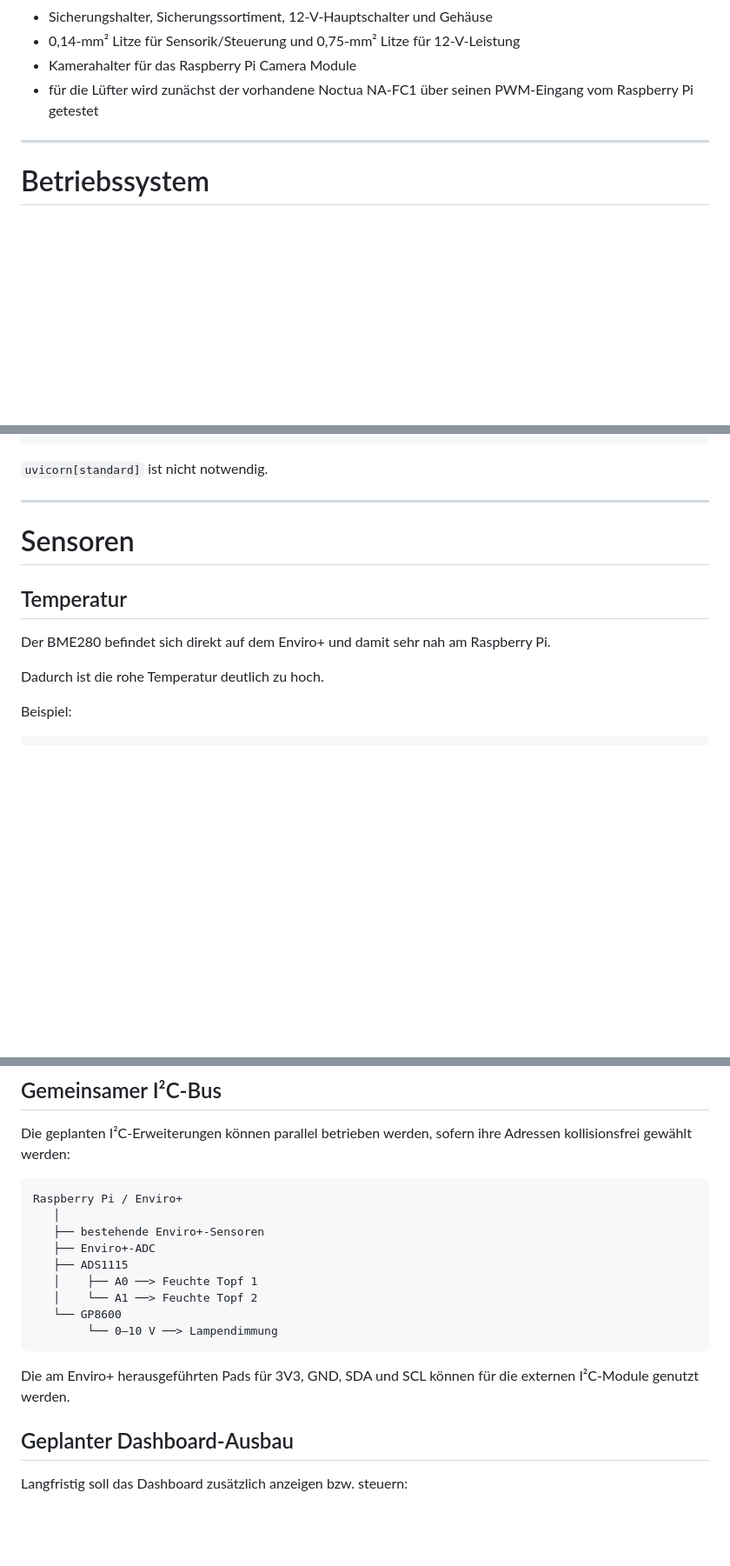
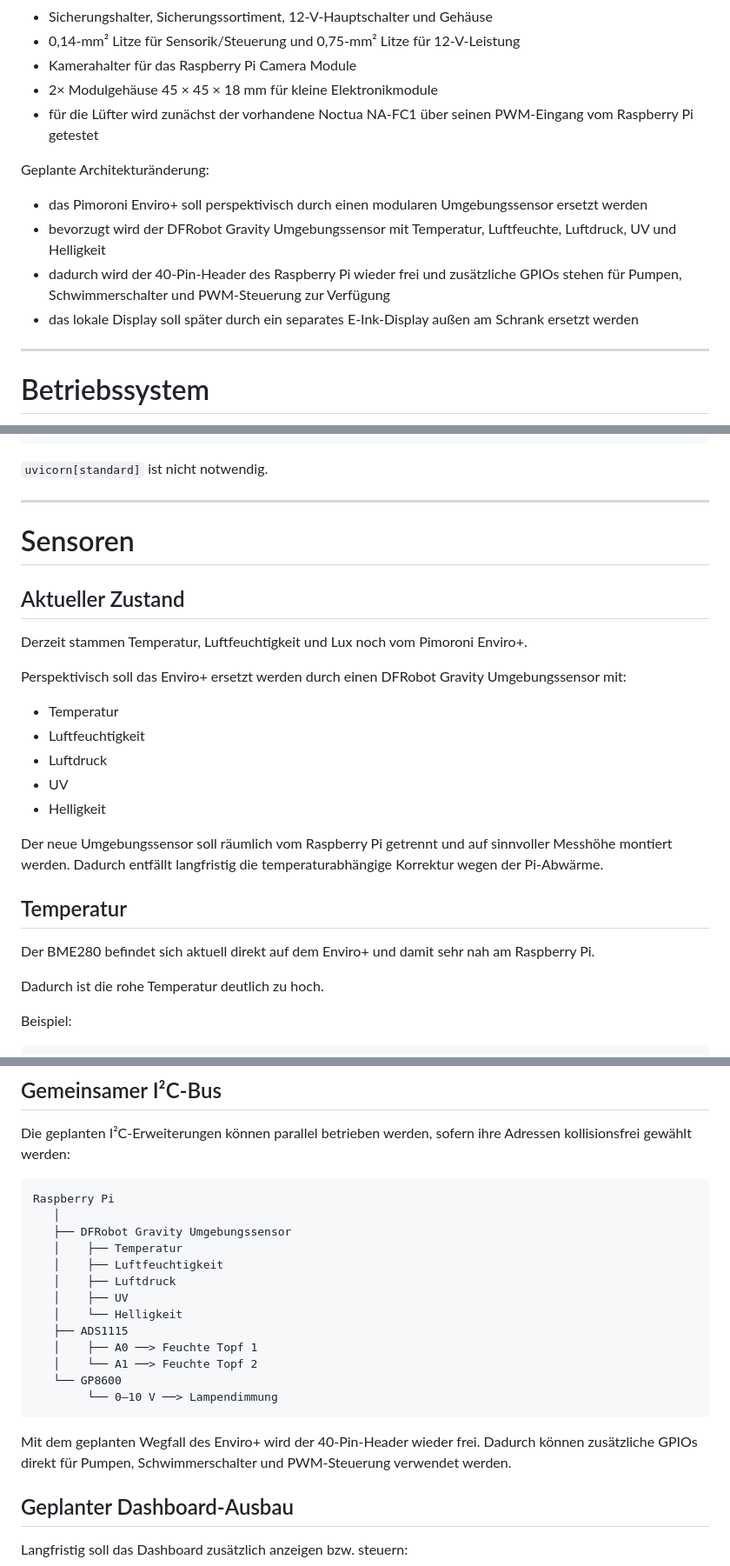
Before and after one commit to Deflection1/plant-monitor, a Markdown page: README.md, 3 parts joined by grey strips. Shown at 87% size. Drawn GitHub-style; blank space fills up the shorter version.

Commit message:
Update README for Enviro replacement and modular enclosure plan

````diff
--- a/README.md
+++ b/README.md
@@ -96,7 +96,14 @@ Zusätzliche Hardware wurde am 28.09.2026 bestellt und wird nach Lieferung schri
 - Sicherungshalter, Sicherungssortiment, 12-V-Hauptschalter und Gehäuse
 - 0,14-mm² Litze für Sensorik/Steuerung und 0,75-mm² Litze für 12-V-Leistung
 - Kamerahalter für das Raspberry Pi Camera Module
+- 2× Modulgehäuse 45 × 45 × 18 mm für kleine Elektronikmodule
 - für die Lüfter wird zunächst der vorhandene Noctua NA-FC1 über seinen PWM-Eingang vom Raspberry Pi getestet
+
+Geplante Architekturänderung:
+- das Pimoroni Enviro+ soll perspektivisch durch einen modularen Umgebungssensor ersetzt werden
+- bevorzugt wird der DFRobot Gravity Umgebungssensor mit Temperatur, Luftfeuchte, Luftdruck, UV und Helligkeit
+- dadurch wird der 40-Pin-Header des Raspberry Pi wieder frei und zusätzliche GPIOs stehen für Pumpen, Schwimmerschalter und PWM-Steuerung zur Verfügung
+- das lokale Display soll später durch ein separates E-Ink-Display außen am Schrank ersetzt werden
 
 ---
 
@@ -155,9 +162,22 @@ pip install fastapi uvicorn jinja2
 
 # Sensoren
 
+## Aktueller Zustand
+
+Derzeit stammen Temperatur, Luftfeuchtigkeit und Lux noch vom Pimoroni Enviro+.
+
+Perspektivisch soll das Enviro+ ersetzt werden durch einen DFRobot Gravity Umgebungssensor mit:
+- Temperatur
+- Luftfeuchtigkeit
+- Luftdruck
+- UV
+- Helligkeit
+
+Der neue Umgebungssensor soll räumlich vom Raspberry Pi getrennt und auf sinnvoller Messhöhe montiert werden. Dadurch entfällt langfristig die temperaturabhängige Korrektur wegen der Pi-Abwärme.
+
 ## Temperatur
 
-Der BME280 befindet sich direkt auf dem Enviro+ und damit sehr nah am Raspberry Pi.
+Der BME280 befindet sich aktuell direkt auf dem Enviro+ und damit sehr nah am Raspberry Pi.
 
 Dadurch ist die rohe Temperatur deutlich zu hoch.
 
@@ -1066,10 +1088,14 @@ Optional kann später statt oder zusätzlich zur Noctua-Abluft ein 230-V-Rohrlü
 Die geplanten I²C-Erweiterungen können parallel betrieben werden, sofern ihre Adressen kollisionsfrei gewählt werden:
 
 ```text
-Raspberry Pi / Enviro+
+Raspberry Pi
    │
-   ├── bestehende Enviro+-Sensoren
-   ├── Enviro+-ADC
+   ├── DFRobot Gravity Umgebungssensor
+   │    ├── Temperatur
+   │    ├── Luftfeuchtigkeit
+   │    ├── Luftdruck
+   │    ├── UV
+   │    └── Helligkeit
    ├── ADS1115
    │    ├── A0 ──> Feuchte Topf 1
    │    └── A1 ──> Feuchte Topf 2
@@ -1077,7 +1103,7 @@ Raspberry Pi / Enviro+
         └── 0–10 V ──> Lampendimmung
 ```
 
-Die am Enviro+ herausgeführten Pads für 3V3, GND, SDA und SCL können für die externen I²C-Module genutzt werden.
+Mit dem geplanten Wegfall des Enviro+ wird der 40-Pin-Header wieder frei. Dadurch können zusätzliche GPIOs direkt für Pumpen, Schwimmerschalter und PWM-Steuerung verwendet werden.
 
 ## Geplanter Dashboard-Ausbau
 
````
Also changed, not shown: other parts of README.md (+12 -2 lines).
